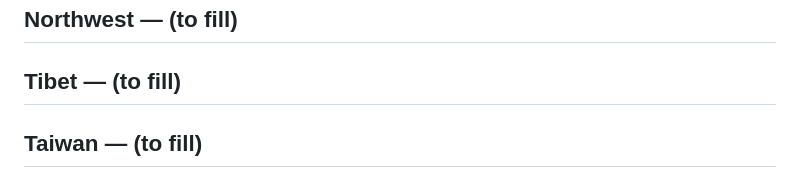
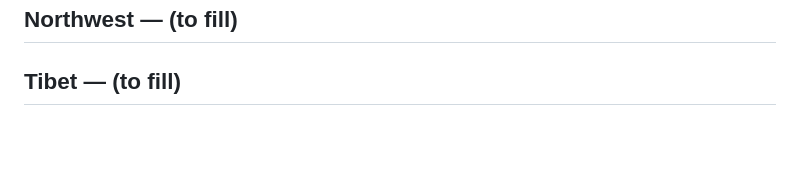
Before and after one commit to YangVincent/china-map, a Markdown page: RECS.md, the part around the change. Drawn GitHub-style; blank space fills up the shorter version.

Commit message:
RECS: remove Taiwan stub
Co-Authored-By: Claude Fable 5 <noreply@anthropic.com>

```diff
--- a/RECS.md
+++ b/RECS.md
@@ -53,4 +53,3 @@ Mandarin difficulty key: 🟢 clear/standard-ish · 🟡 accented but followable
 ## Southwest — (to fill)
 ## Northwest — (to fill)
 ## Tibet — (to fill)
-## Taiwan — (to fill)
```
